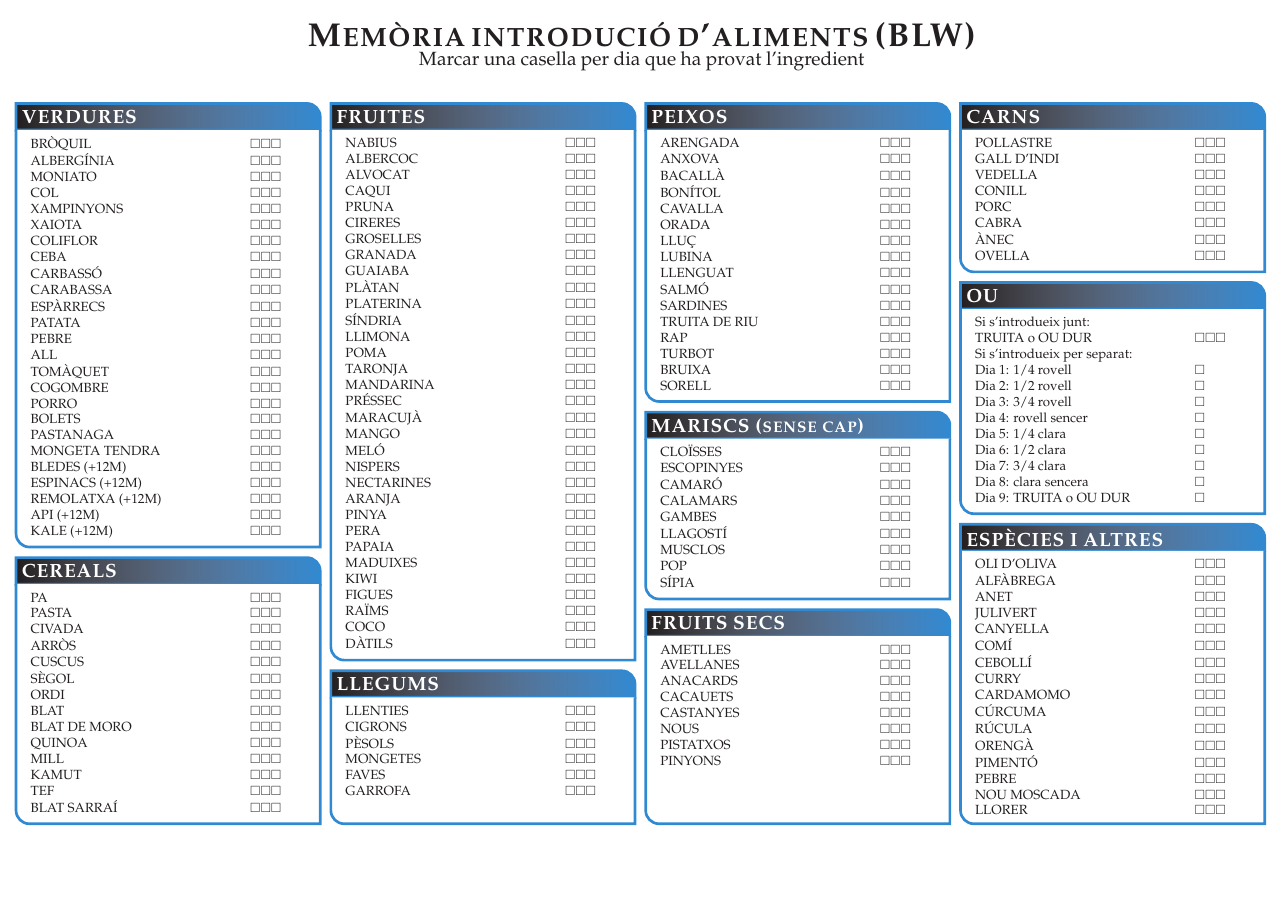
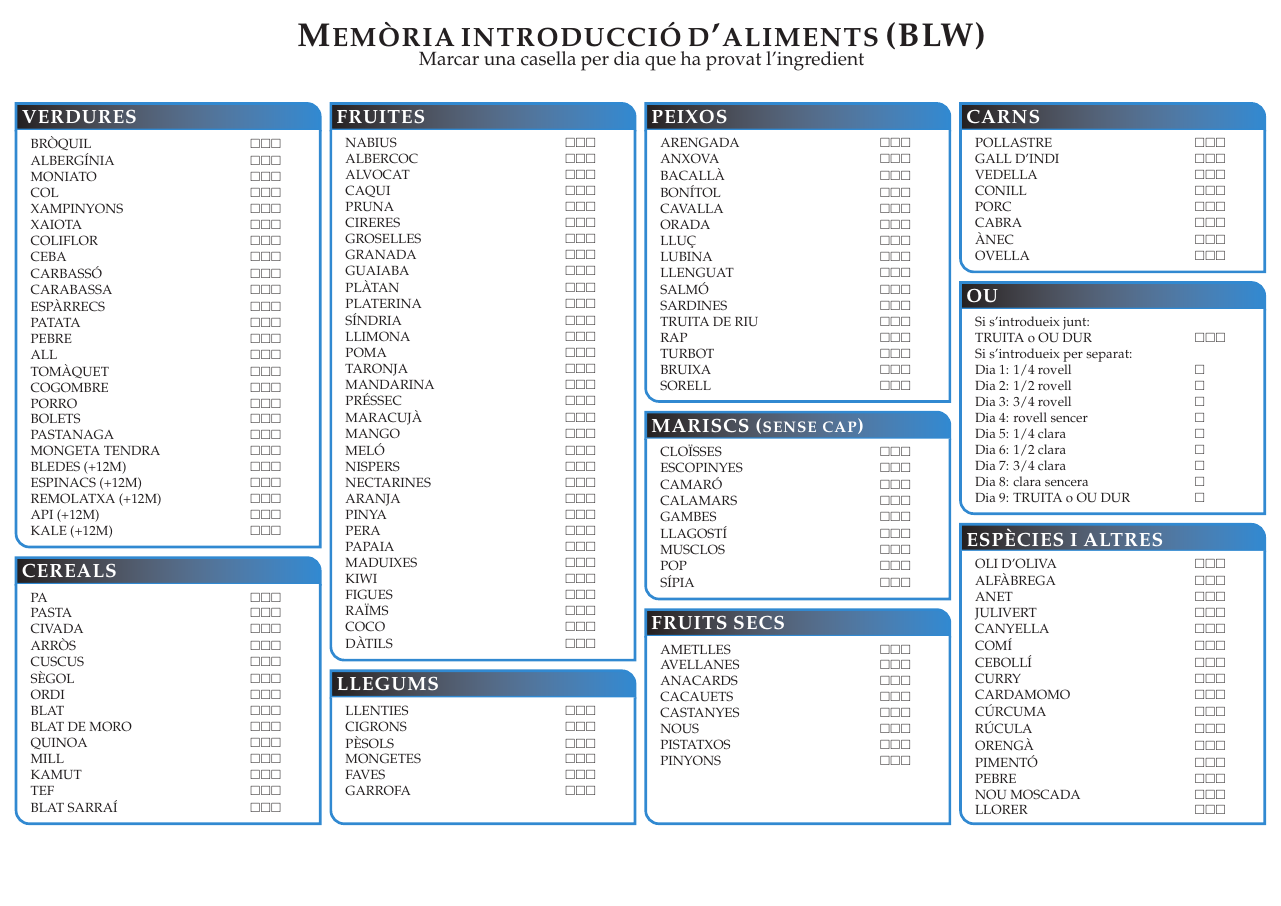
Before and after one commit to mandorra/memoria_introduccio_aliments_blw, a LaTeX poster (conference_poster_4.tex): the whole page. Compiled offline with pdfLaTeX.

Commit message:
Updates from Overleaf

```diff
--- a/conference_poster_4.tex
+++ b/conference_poster_4.tex
@@ -4,7 +4,7 @@
 %----------------------------------------------------------------
 
 \documentclass[landscape,a0paper,fontscale=0.285]{baposter} % Adjust the font scale/size here
-\title{Introdució Aliments (BLW)}
+\title{Introducció d'aliments (BLW)}
 \author{Magí Andorrà Inglés}
 \usepackage[catalan]{babel}
 \usepackage[utf8]{inputenc}
@@ -61,8 +61,8 @@ linewidth=2pt % Width of the border lines around content boxes
 %----------------------------------------------------------------
 %	TÍTULO
 %----------------------------------------------------------------
-{\bf\textsc{Memòria introdució aliments (BLW)}\vspace{0.5em}}
-{\textsc{Memòria introdució d'aliments (BLW) \hspace{12pt}}}
+{\bf\textsc{Memòria introducció aliments (BLW)}\vspace{0.5em}}
+{\textsc{Memòria introducció d'aliments (BLW) \hspace{12pt}}}
 {Marcar una casella per dia que ha provat l'ingredient}
 
 % Caixes de grups alimenticis
```
